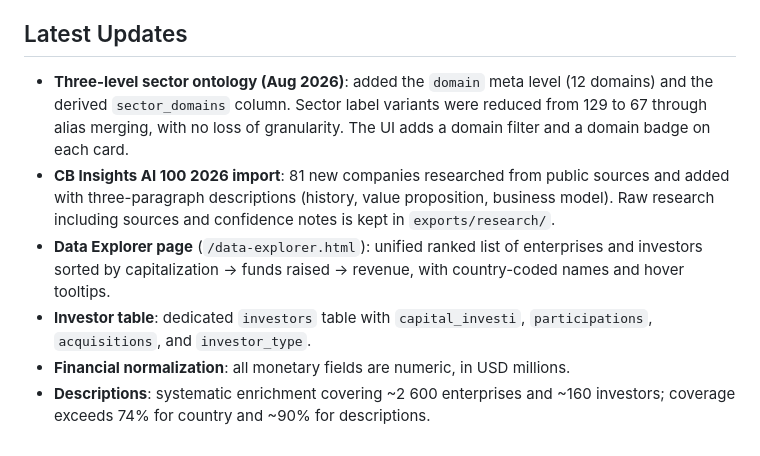
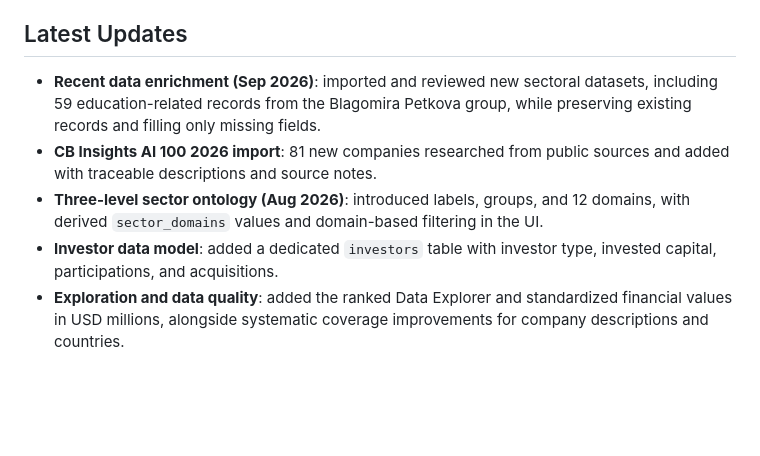
Before and after one commit to BenaventC/AInetworks, a Markdown page: README.md, the part around the change. GitHub-like rendering; blank space fills up the shorter version.

Commit message:
Refresh README latest updates

```diff
--- a/README.md
+++ b/README.md
@@ -177,9 +177,8 @@ The design goal is to **keep fine-grained labels while offering a coarse reading
 
 ## Latest Updates
 
-- **Three-level sector ontology (Aug 2026)**: added the `domain` meta level (12 domains) and the derived `sector_domains` column. Sector label variants were reduced from 129 to 67 through alias merging, with no loss of granularity. The UI adds a domain filter and a domain badge on each card.
-- **CB Insights AI 100 2026 import**: 81 new companies researched from public sources and added with three-paragraph descriptions (history, value proposition, business model). Raw research including sources and confidence notes is kept in `exports/research/`.
-- **Data Explorer page** (`/data-explorer.html`): unified ranked list of enterprises and investors sorted by capitalization → funds raised → revenue, with country-coded names and hover tooltips.
-- **Investor table**: dedicated `investors` table with `capital_investi`, `participations`, `acquisitions`, and `investor_type`.
-- **Financial normalization**: all monetary fields are numeric, in USD millions.
-- **Descriptions**: systematic enrichment covering ~2 600 enterprises and ~160 investors; coverage exceeds 74% for country and ~90% for descriptions.
+- **Recent data enrichment (Sep 2026)**: imported and reviewed new sectoral datasets, including 59 education-related records from the Blagomira Petkova group, while preserving existing records and filling only missing fields.
+- **CB Insights AI 100 2026 import**: 81 new companies researched from public sources and added with traceable descriptions and source notes.
+- **Three-level sector ontology (Aug 2026)**: introduced labels, groups, and 12 domains, with derived `sector_domains` values and domain-based filtering in the UI.
+- **Investor data model**: added a dedicated `investors` table with investor type, invested capital, participations, and acquisitions.
+- **Exploration and data quality**: added the ranked Data Explorer and standardized financial values in USD millions, alongside systematic coverage improvements for company descriptions and countries.
```
